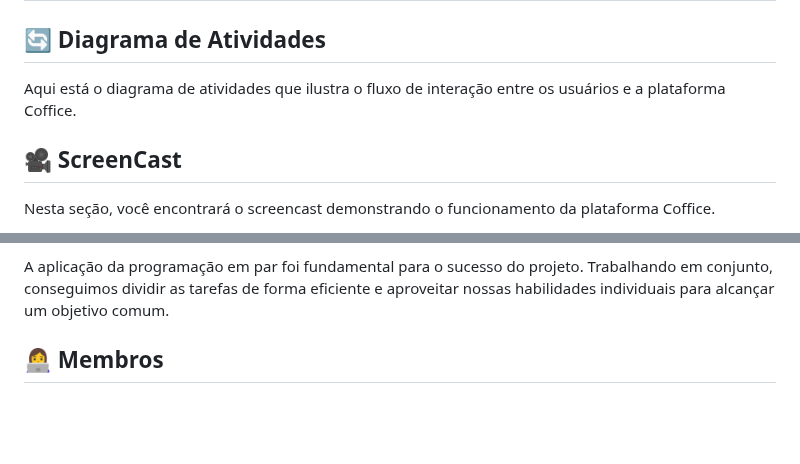
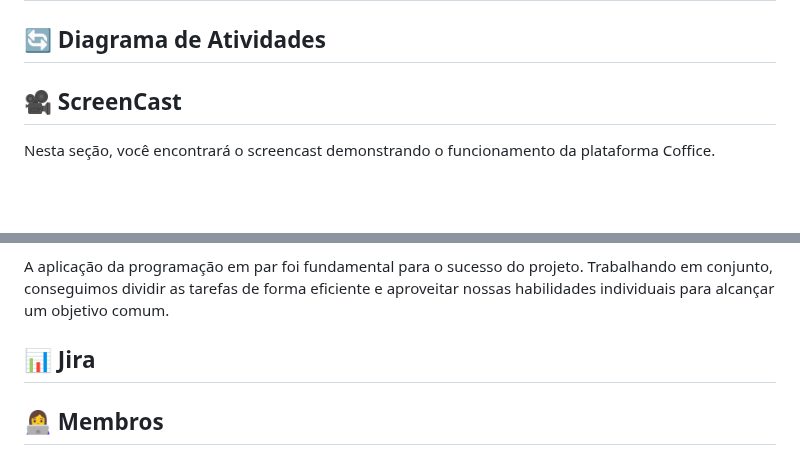
Before and after one commit to coffice-g7/coffice, a Markdown page: README.md, 2 parts joined by grey strips. Drawn GitHub-style; folded sections open; blank space fills up the shorter version.

```diff
--- a/README.md
+++ b/README.md
@@ -78,7 +82,6 @@ O Coffice é uma plataforma que conecta profissionais a cafeterias ideais para t
 
 ## 🔄 Diagrama de Atividades
 
-Aqui está o diagrama de atividades que ilustra o fluxo de interação entre os usuários e a plataforma Coffice.
 
 ## 🎥 ScreenCast
 
@@ -111,6 +114,8 @@ Após a conclusão da implementação da funcionalidade de visualização de det
 
 A aplicação da programação em par foi fundamental para o sucesso do projeto. Trabalhando em conjunto, conseguimos dividir as tarefas de forma eficiente e aproveitar nossas habilidades individuais para alcançar um objetivo comum.</p>
 </details>
+
+## 📊 Jira
 
 ## 👩‍💻 Membros
 
```
Also changed, not shown: other parts of README.md (+13 -9 lines).
